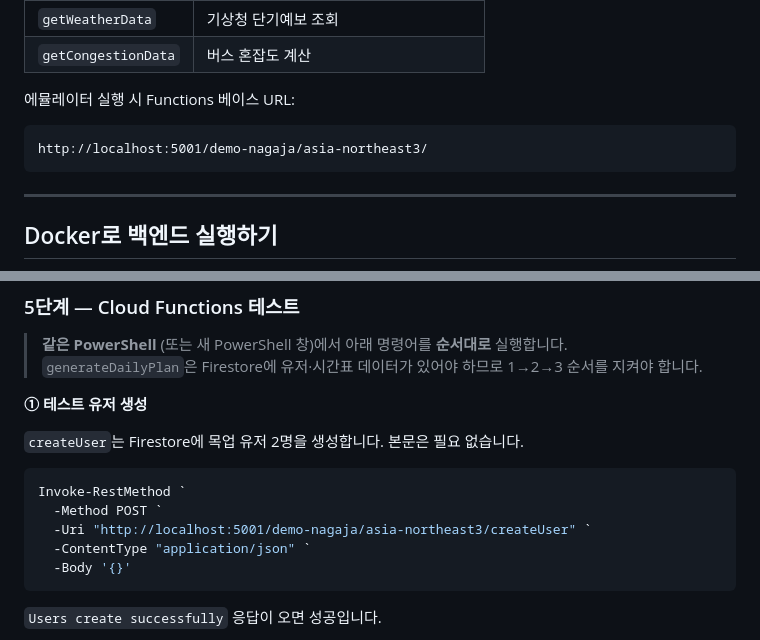
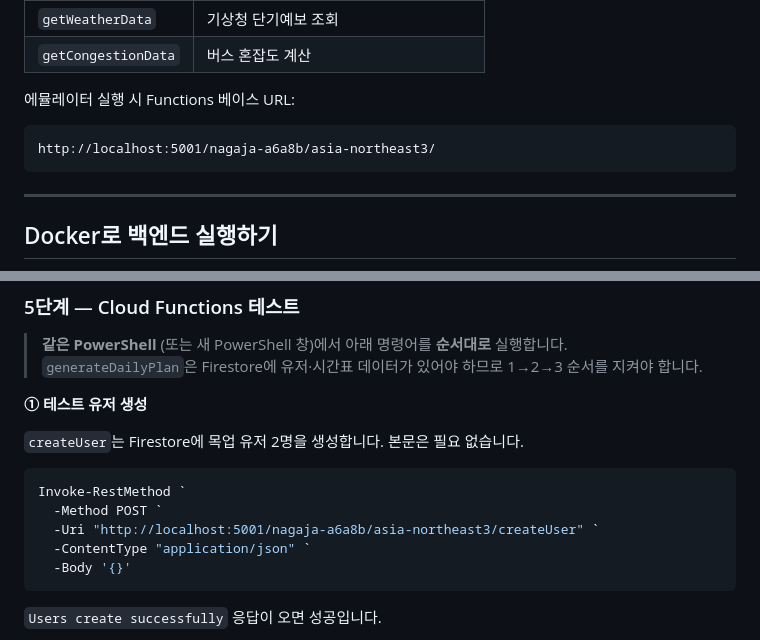
Before and after one commit to KIMJONGHO123/NaGaJa, a Markdown page: src/README.md, 2 parts joined by grey strips. GitHub-like rendering.

````diff
--- a/src/README.md
+++ b/src/README.md
@@ -101,7 +101,7 @@ cp .env.example .env
 
 에뮬레이터 실행 시 Functions 베이스 URL:
 ```
-http://localhost:5001/demo-nagaja/asia-northeast3/
+http://localhost:5001/nagaja-a6a8b/asia-northeast3/
 ```
 
 ---
@@ -193,7 +193,7 @@ docker compose logs -f
 ```powershell
 Invoke-RestMethod `
   -Method POST `
-  -Uri "http://localhost:5001/demo-nagaja/asia-northeast3/createUser" `
+  -Uri "http://localhost:5001/nagaja-a6a8b/asia-northeast3/createUser" `
   -ContentType "application/json" `
   -Body '{}'
 ```
````
Also changed, not shown: other parts of src/README.md (+12 -20 lines).
